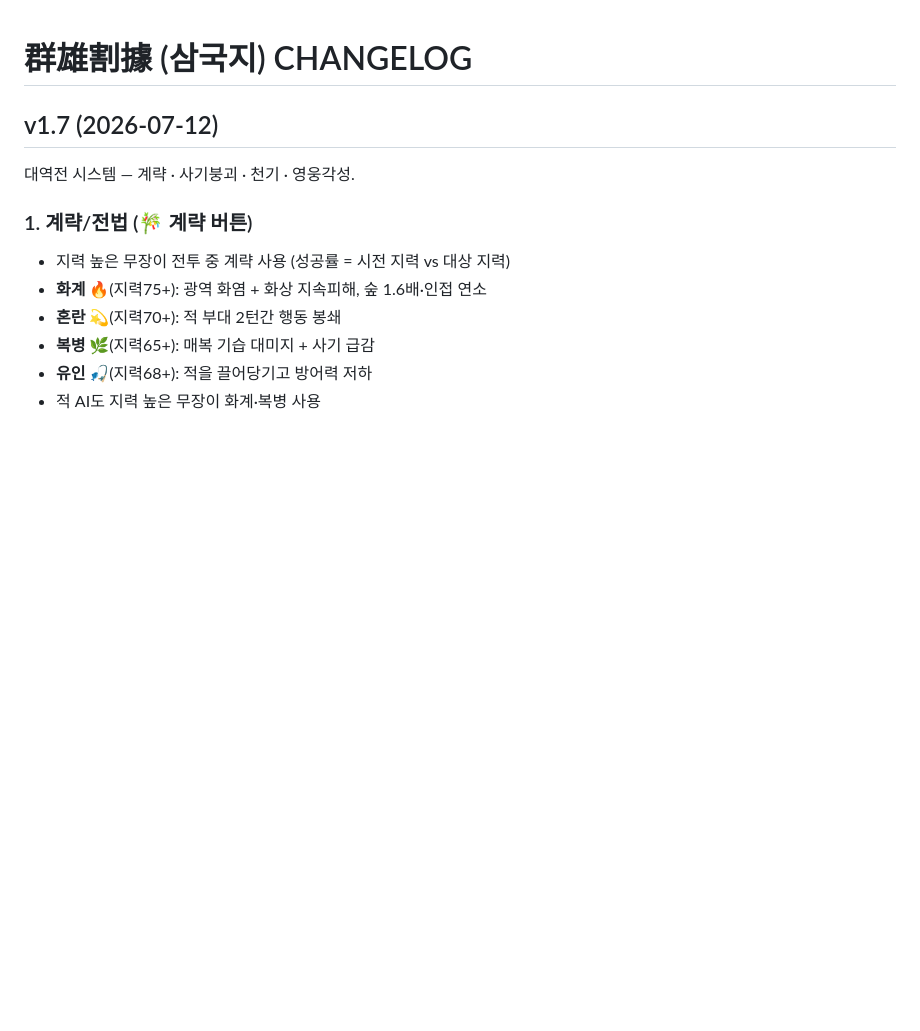
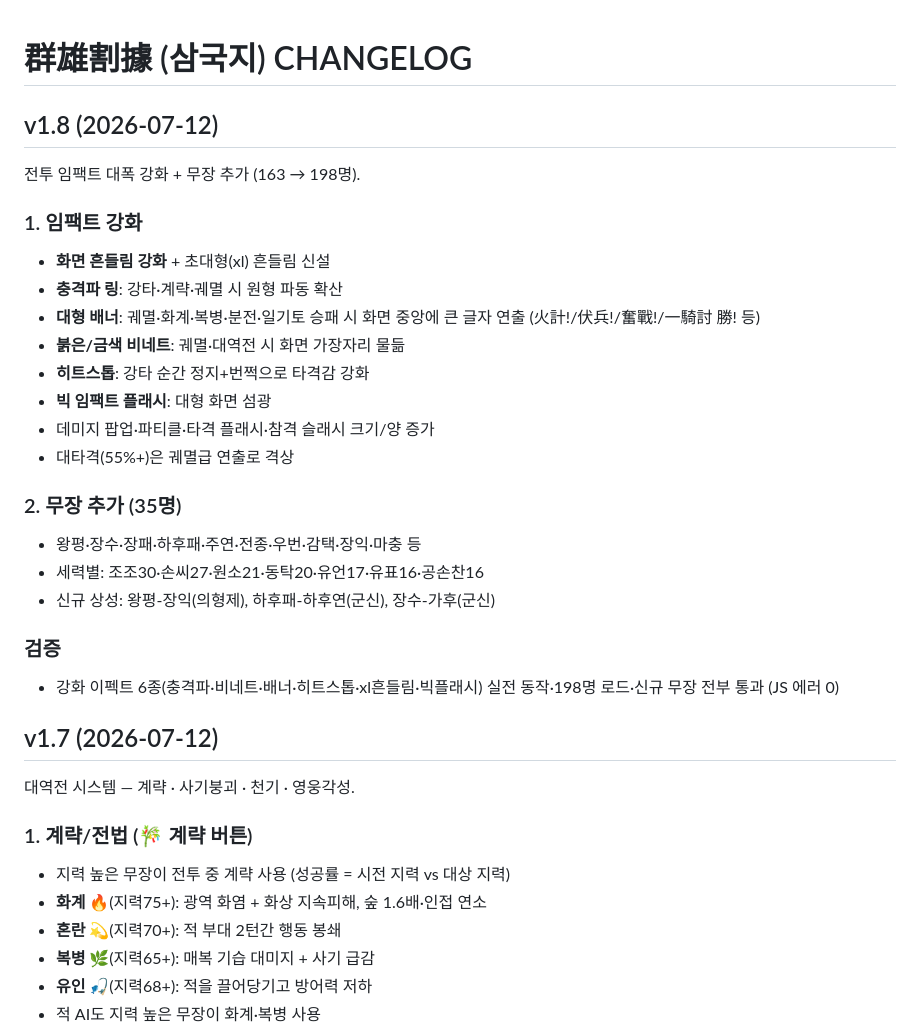
Before and after one commit to aaronkyung-a11y/threekingdoms, a Markdown page: CHANGELOG.md, the part around the change. GitHub-like rendering; blank space fills up the shorter version.

Commit message:
v1.8 changelog

```diff
--- a/CHANGELOG.md
+++ b/CHANGELOG.md
@@ -1,4 +1,25 @@
 # 群雄割據 (삼국지) CHANGELOG
+
+## v1.8 (2026-07-12)
+전투 임팩트 대폭 강화 + 무장 추가 (163 → 198명).
+
+### 1. 임팩트 강화
+- **화면 흔들림 강화** + 초대형(xl) 흔들림 신설
+- **충격파 링**: 강타·계략·궤멸 시 원형 파동 확산
+- **대형 배너**: 궤멸·화계·복병·분전·일기토 승패 시 화면 중앙에 큰 글자 연출 (火計!/伏兵!/奮戰!/一騎討 勝! 등)
+- **붉은/금색 비네트**: 궤멸·대역전 시 화면 가장자리 물듦
+- **히트스톱**: 강타 순간 정지+번쩍으로 타격감 강화
+- **빅 임팩트 플래시**: 대형 화면 섬광
+- 데미지 팝업·파티클·타격 플래시·참격 슬래시 크기/양 증가
+- 대타격(55%+)은 궤멸급 연출로 격상
+
+### 2. 무장 추가 (35명)
+- 왕평·장수·장패·하후패·주연·전종·우번·감택·장익·마충 등
+- 세력별: 조조30·손씨27·원소21·동탁20·유언17·유표16·공손찬16
+- 신규 상성: 왕평-장익(의형제), 하후패-하후연(군신), 장수-가후(군신)
+
+### 검증
+- 강화 이펙트 6종(충격파·비네트·배너·히트스톱·xl흔들림·빅플래시) 실전 동작·198명 로드·신규 무장 전부 통과 (JS 에러 0)
 
 ## v1.7 (2026-07-12)
 대역전 시스템 — 계략 · 사기붕괴 · 천기 · 영웅각성.
```
